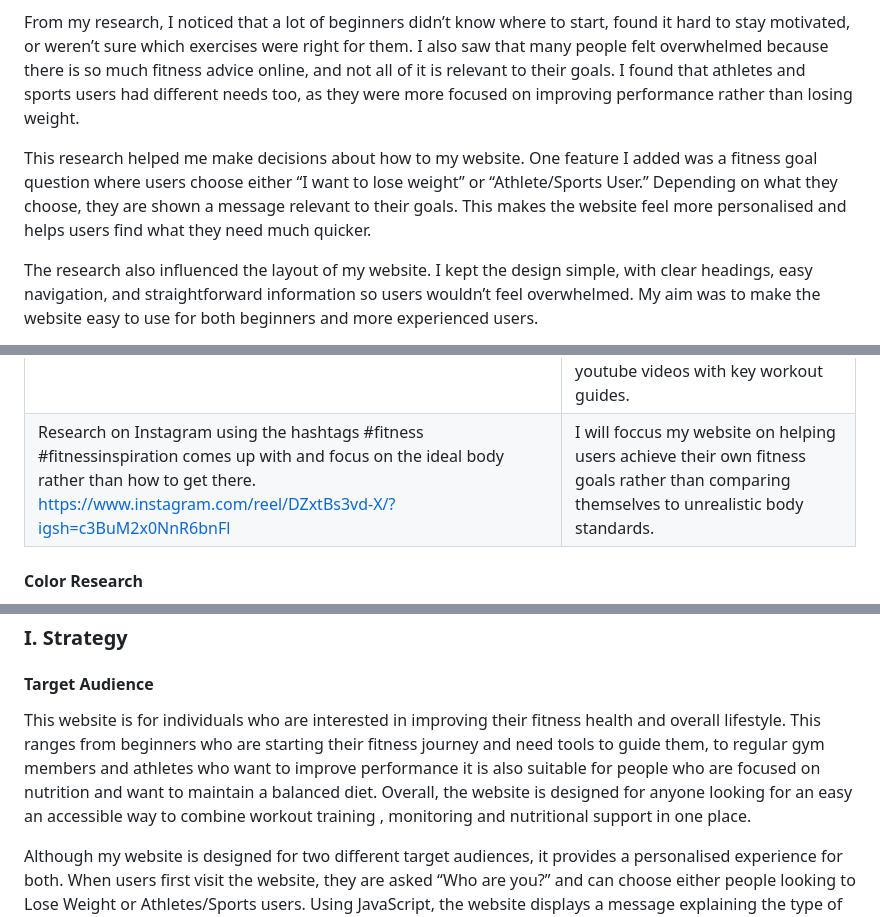
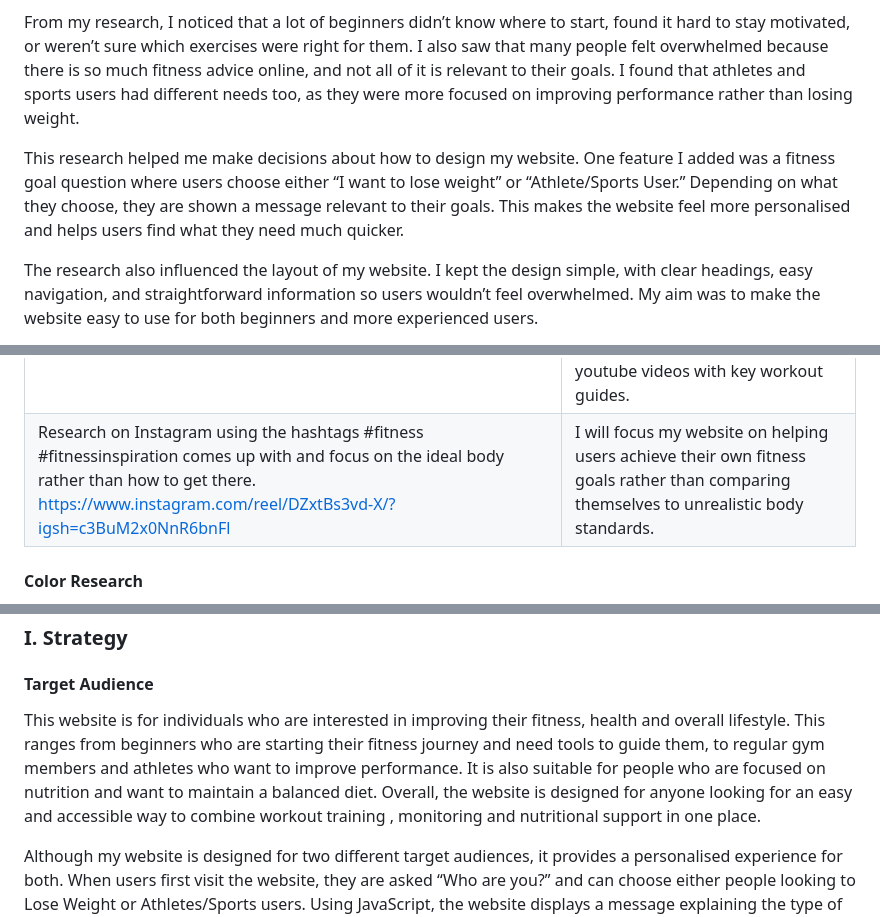
Before and after one commit to thanushsutharsan/fitforge-fitness-app, a Markdown page: README.md, 3 parts joined by grey strips. GitHub-like rendering.

```diff
--- a/README.md
+++ b/README.md
@@ -244,7 +244,7 @@ To make sure my website was designed around the needs of real users, I followed
 
 From my research, I noticed that a lot of beginners didn’t know where to start, found it hard to stay motivated, or weren’t sure which exercises were right for them. I also saw that many people felt overwhelmed because there is so much fitness advice online, and not all of it is relevant to their goals. I found that athletes and sports users had different needs too, as they were more focused on improving performance rather than losing weight.
 
-This research helped me make decisions about how to my website. One feature I added was a fitness goal question where users choose either “I want to lose weight” or “Athlete/Sports User.” Depending on what they choose, they are shown a message relevant to their goals. This makes the website feel more personalised and helps users find what they need much quicker.
+This research helped me make decisions about how to design my website. One feature I added was a fitness goal question where users choose either “I want to lose weight” or “Athlete/Sports User.” Depending on what they choose, they are shown a message relevant to their goals. This makes the website feel more personalised and helps users find what they need much quicker.
 
 The research also influenced the layout of my website. I kept the design simple, with clear headings, easy navigation, and straightforward information so users wouldn’t feel overwhelmed. My aim was to make the website easy to use for both beginners and more experienced users.
 
@@ -255,7 +255,7 @@ Overall, using the User-Centred Design approach meant that my decisions were bas
 | Many beginner fitness creators shared videos explaining how do I start my workout? and how intimidating it can be. https://www.instagram.com/reel/DW9p393iNYF/?igsh=MW9lNGF5MzdsN2Rtdg==                        | I will use motivational language that is easy to understand with visual images to make it inclusive to all levels of people regardless of their experience                                                      |
 | A lot of comments on workout reels ask which exercises are best for weight loss or athlete training                                                                                                             | I will implement a section on the homepage where users can select their fitness goal and a message will show what they need to work on.                                                                         |
 | Many people discuss how they easily lose motivation and find it difficult to find workouts.                                                                                                                     | I will keep the website simple with clear navigation so users can quickly access information without feeling overwhelmed. I will also provide links with CTA buttons to youtube videos with key workout guides. |
-| Research on Instagram using the hashtags #fitness #fitnessinspiration comes up with and focus on the ideal body rather than how to get there. https://www.instagram.com/reel/DZxtBs3vd-X/?igsh=c3BuM2x0NnR6bnFl | I will foccus my website on helping users achieve their own fitness goals rather than comparing themselves to unrealistic body standards.                                                                       |
+| Research on Instagram using the hashtags #fitness #fitnessinspiration comes up with and focus on the ideal body rather than how to get there. https://www.instagram.com/reel/DZxtBs3vd-X/?igsh=c3BuM2x0NnR6bnFl | I will focus my website on helping users achieve their own fitness goals rather than comparing themselves to unrealistic body standards.                                                                       |
 
 #### Color Research
 
@@ -277,7 +277,7 @@ Using color theory principles allowed me to create a consistent visual identity
 
 #### Target Audience
 
-This website is for individuals who are interested in improving their fitness health and overall lifestyle. This ranges from beginners who are starting their fitness journey and need tools to guide them, to regular gym members and athletes who want to improve performance it is also suitable for people who are focused on nutrition and want to maintain a balanced diet. Overall, the website is designed for anyone looking for an easy an accessible way to combine workout training , monitoring and nutritional support in one place.
+This website is for individuals who are interested in improving their fitness, health and overall lifestyle. This ranges from beginners who are starting their fitness journey and need tools to guide them, to regular gym members and athletes who want to improve performance. It is also suitable for people who are focused on nutrition and want to maintain a balanced diet. Overall, the website is designed for anyone looking for an easy and accessible way to combine workout training , monitoring and nutritional support in one place.
 
 Although my website is designed for two different target audiences, it provides a personalised experience for both. When users first visit the website, they are asked “Who are you?” and can choose either people looking to Lose Weight or Athletes/Sports users. Using JavaScript, the website displays a message explaining the type of programme that best matches their chosen goal and stores their selection using localStorage. The macronutrient calculator also asks users about their fitness goal before providing recommendations. These features help ensure that the information users receive is relevant to their individual needs, making the website more user-centred and suitable for both target audiences.
 
```
Also changed, not shown: other parts of README.md (+31 -31 lines).
